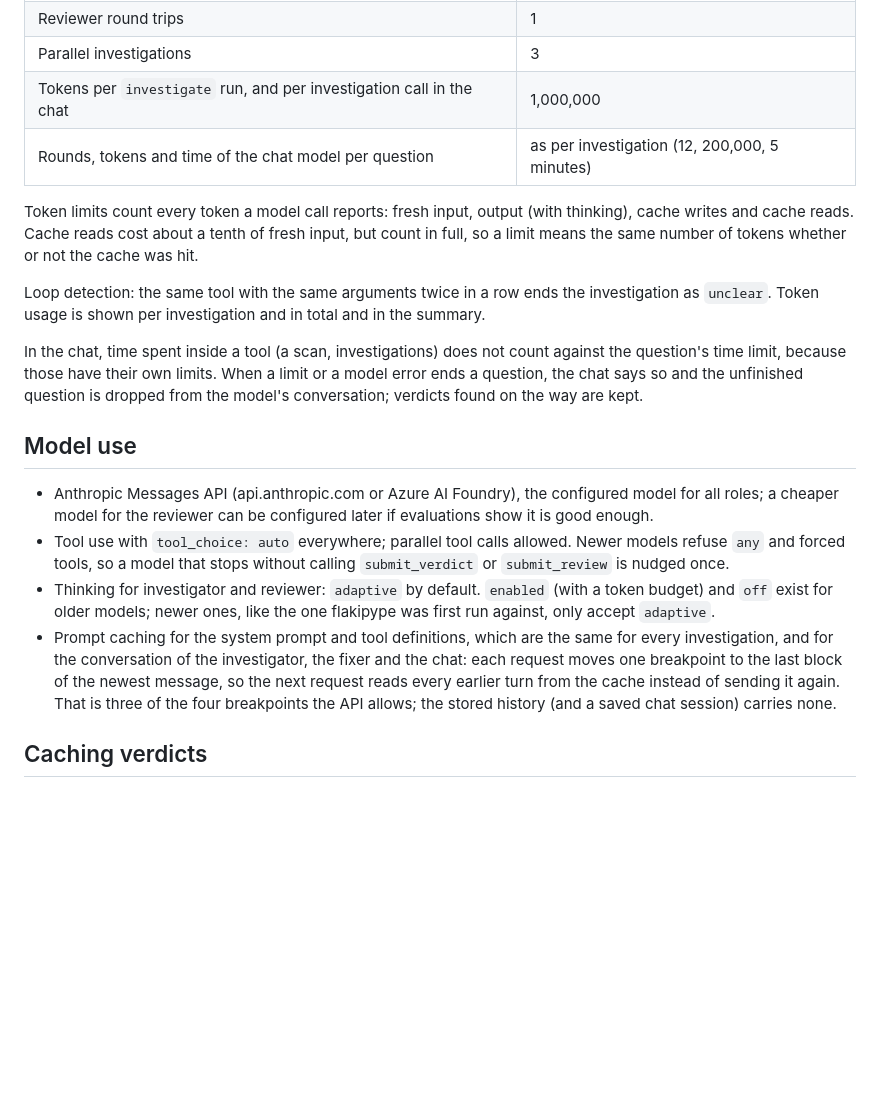
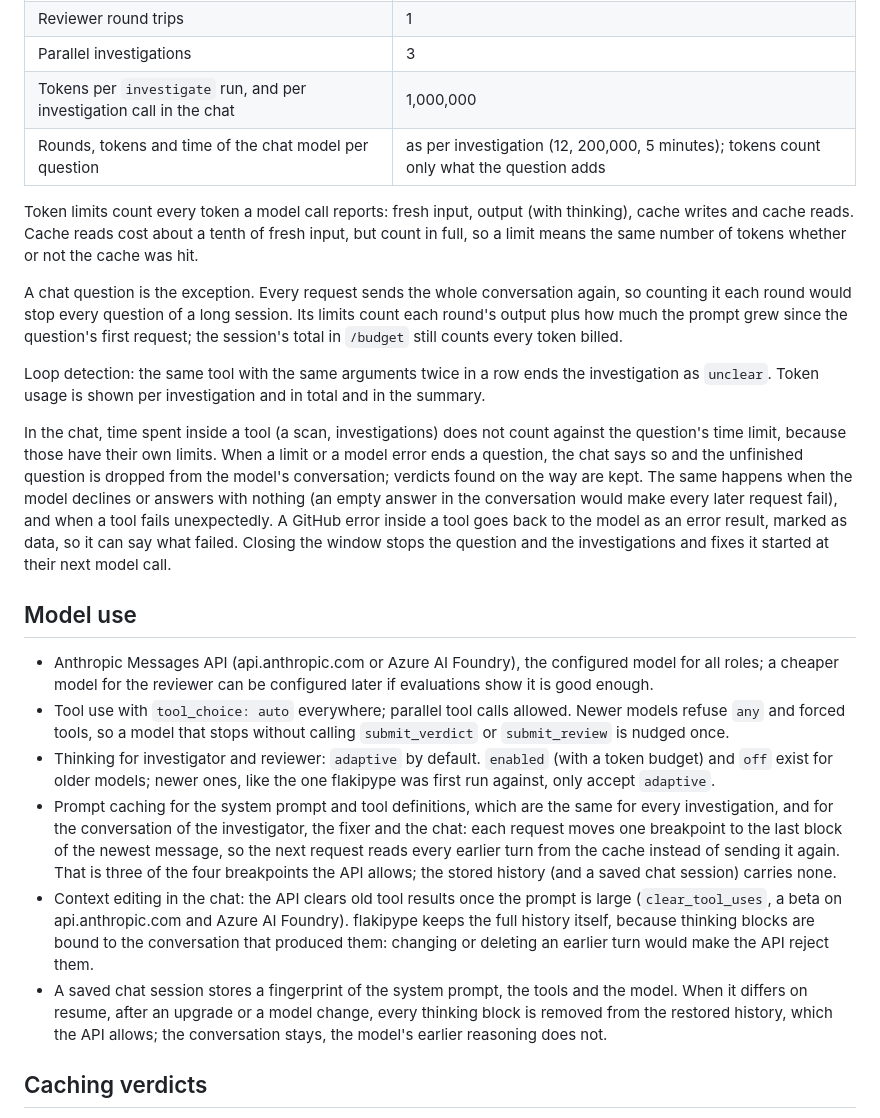
Before and after one commit to besessener/flakipype, a Markdown page: docs/explanation/agent.md, the part around the change. Rendered like a GitHub page; blank space fills up the shorter version.

```diff
--- a/docs/explanation/agent.md
+++ b/docs/explanation/agent.md
@@ -205,12 +205,18 @@ with a summary of what was done and what is missing:
 | Reviewer round trips | 1 |
 | Parallel investigations | 3 |
 | Tokens per `investigate` run, and per investigation call in the chat | 1,000,000 |
-| Rounds, tokens and time of the chat model per question | as per investigation (12, 200,000, 5 minutes) |
+| Rounds, tokens and time of the chat model per question | as per investigation (12, 200,000, 5 minutes); tokens count only what the question adds |
 
 Token limits count every token a model call reports: fresh input, output
 (with thinking), cache writes and cache reads. Cache reads cost about a tenth
 of fresh input, but count in full, so a limit means the same number of tokens
 whether or not the cache was hit.
+
+A chat question is the exception. Every request sends the whole conversation
+again, so counting it each round would stop every question of a long session.
+Its limits count each round's output plus how much the prompt grew since the
+question's first request; the session's total in `/budget` still counts every
+token billed.
 
 Loop detection: the same tool with the same arguments twice in a row ends the
 investigation as `unclear`. Token usage is shown per investigation and in total
@@ -220,7 +226,12 @@ In the chat, time spent inside a tool (a scan, investigations) does not count
 against the question's time limit, because those have their own limits. When
 a limit or a model error ends a question, the chat says so and the unfinished
 question is dropped from the model's conversation; verdicts found on the way
-are kept.
+are kept. The same happens when the model declines or answers with nothing
+(an empty answer in the conversation would make every later request fail),
+and when a tool fails unexpectedly. A GitHub error inside a tool goes back to
+the model as an error result, marked as data, so it can say what failed.
+Closing the window stops the question and the investigations and fixes it
+started at their next model call.
 
 ## Model use
 
@@ -239,6 +250,16 @@ are kept.
   of the newest message, so the next request reads every earlier turn from the
   cache instead of sending it again. That is three of the four breakpoints the
   API allows; the stored history (and a saved chat session) carries none.
+- Context editing in the chat: the API clears old tool results once the
+  prompt is large (`clear_tool_uses`, a beta on api.anthropic.com and Azure AI
+  Foundry). flakipype keeps the full history itself, because thinking blocks
+  are bound to the conversation that produced them: changing or deleting an
+  earlier turn would make the API reject them.
+- A saved chat session stores a fingerprint of the system prompt, the tools
+  and the model. When it differs on resume, after an upgrade or a model
+  change, every thinking block is removed from the restored history, which
+  the API allows; the conversation stays, the model's earlier reasoning does
+  not.
 
 ## Caching verdicts
 
```
Also changed, not shown: docs/how-to/chat.md (+18 -8 lines), docs/reference/configuration.md (+1 -1 lines).
